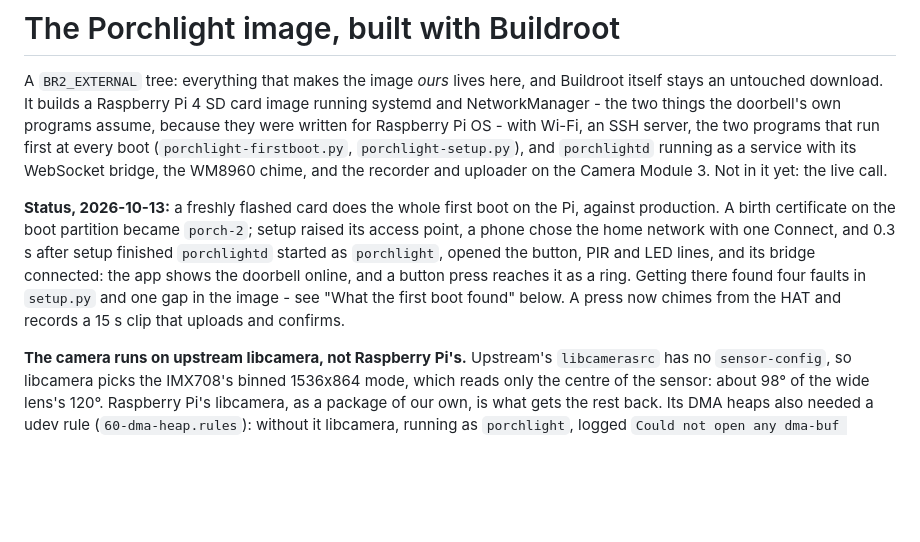
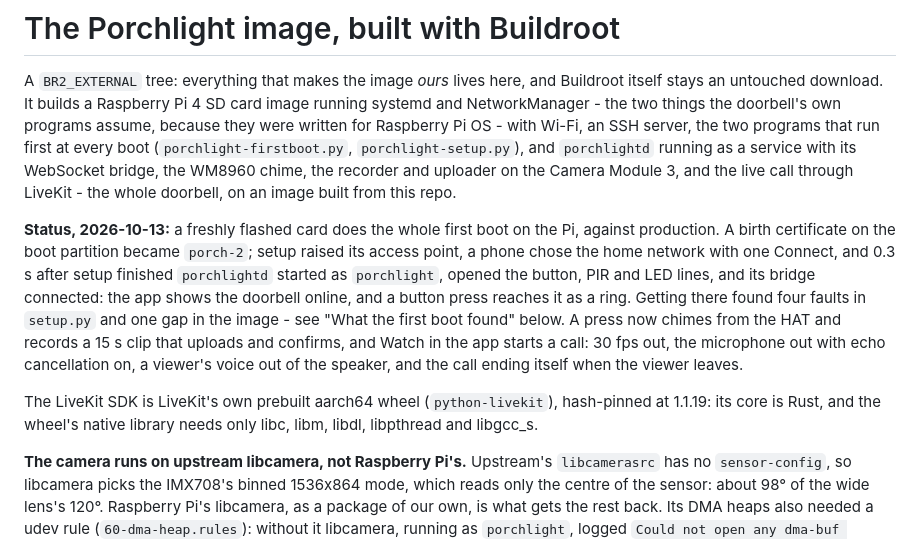
Before and after one commit to israellior/Smart-Home-Security-System-Device, a Markdown page: image/buildroot/README.md, the part around the change. Drawn GitHub-style; blank space fills up the shorter version.

Commit message:
The live call runs on the image: both directions, and it ends itself
On the Pi from a freshly flashed card: Watch in the app joined both
connections, video at 30 fps published steadily, the microphone with
echo cancellation on, talk-back from -13 to -35 dBFS on the speaker, and
"the last viewer left - stopping" when live view closed.

Co-Authored-By: Claude Opus 5.5 <noreply@anthropic.com>

```diff
--- a/image/buildroot/README.md
+++ b/image/buildroot/README.md
@@ -6,8 +6,9 @@ card image running systemd and NetworkManager - the two things the doorbell's
 own programs assume, because they were written for Raspberry Pi OS - with Wi-Fi,
 an SSH server, the two programs that run first at every boot
 (`porchlight-firstboot.py`, `porchlight-setup.py`), and `porchlightd` running
-as a service with its WebSocket bridge, the WM8960 chime, and the recorder
-and uploader on the Camera Module 3. Not in it yet: the live call.
+as a service with its WebSocket bridge, the WM8960 chime, the recorder and
+uploader on the Camera Module 3, and the live call through LiveKit - the
+whole doorbell, on an image built from this repo.
 
 **Status, 2026-10-13:** a freshly flashed card does the whole first boot on
 the Pi, against production. A birth certificate on the boot partition became
@@ -17,7 +18,13 @@ one Connect, and 0.3 s after setup finished `porchlightd` started as
 the app shows the doorbell online, and a button press reaches it as a ring.
 Getting there found four faults in `setup.py` and one gap in the image - see
 "What the first boot found" below. A press now chimes from the HAT and records
-a 15 s clip that uploads and confirms.
+a 15 s clip that uploads and confirms, and Watch in the app starts a call:
+30 fps out, the microphone out with echo cancellation on, a viewer's voice
+out of the speaker, and the call ending itself when the viewer leaves.
+
+The LiveKit SDK is LiveKit's own prebuilt aarch64 wheel (`python-livekit`),
+hash-pinned at 1.1.19: its core is Rust, and the wheel's native library needs
+only libc, libm, libdl, libpthread and libgcc_s.
 
 **The camera runs on upstream libcamera, not Raspberry Pi's.** Upstream's
 `libcamerasrc` has no `sensor-config`, so libcamera picks the IMX708's binned
```
Also changed, not shown: CLAUDE.md (+1 -1 lines).
